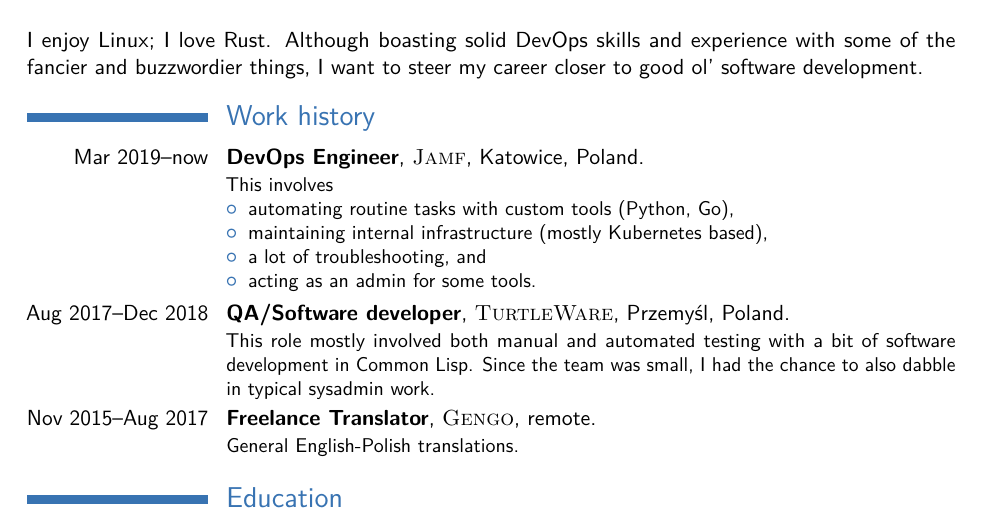
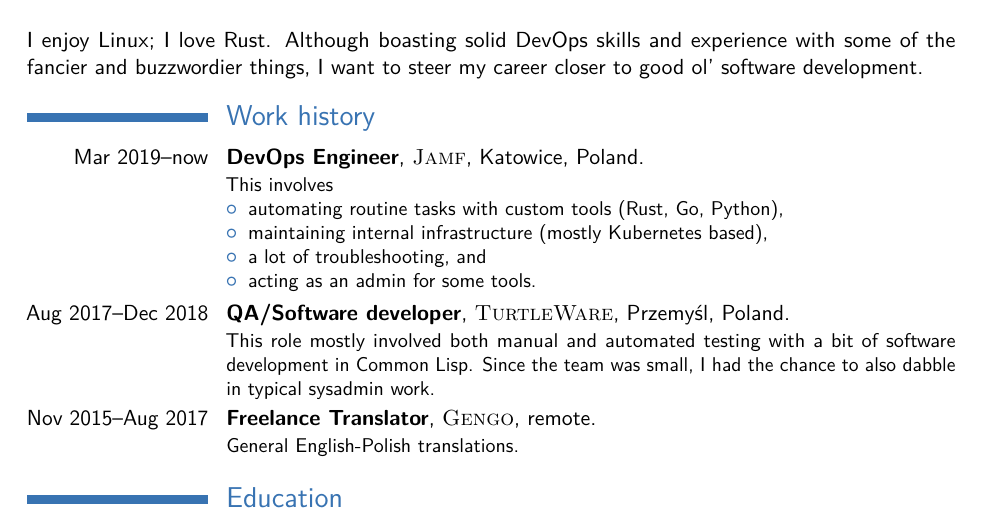
Before and after one commit to uint/cv, a LaTeX CV (cv.tex): part of page 1 of 2, cut so that both start at the same text. Compiled offline with pdfLaTeX.

Commit message:
Small update to current job desc

```diff
--- a/cv.tex
+++ b/cv.tex
@@ -108,7 +108,7 @@ and buzzwordier things, I want to steer my career closer to good ol' software de
 \cventry{Mar 2019--now}{DevOps Engineer}{\textsc{Jamf}}{Katowice, Poland}{}{
   This involves
   \begin{itemize}
-    \item{automating routine tasks with custom tools (Python, Go),}
+    \item{automating routine tasks with custom tools (Rust, Go, Python),}
     \item{maintaining internal infrastructure (mostly Kubernetes based),}
     \item{a lot of troubleshooting, and}
     \item{acting as an admin for some tools.}
```
